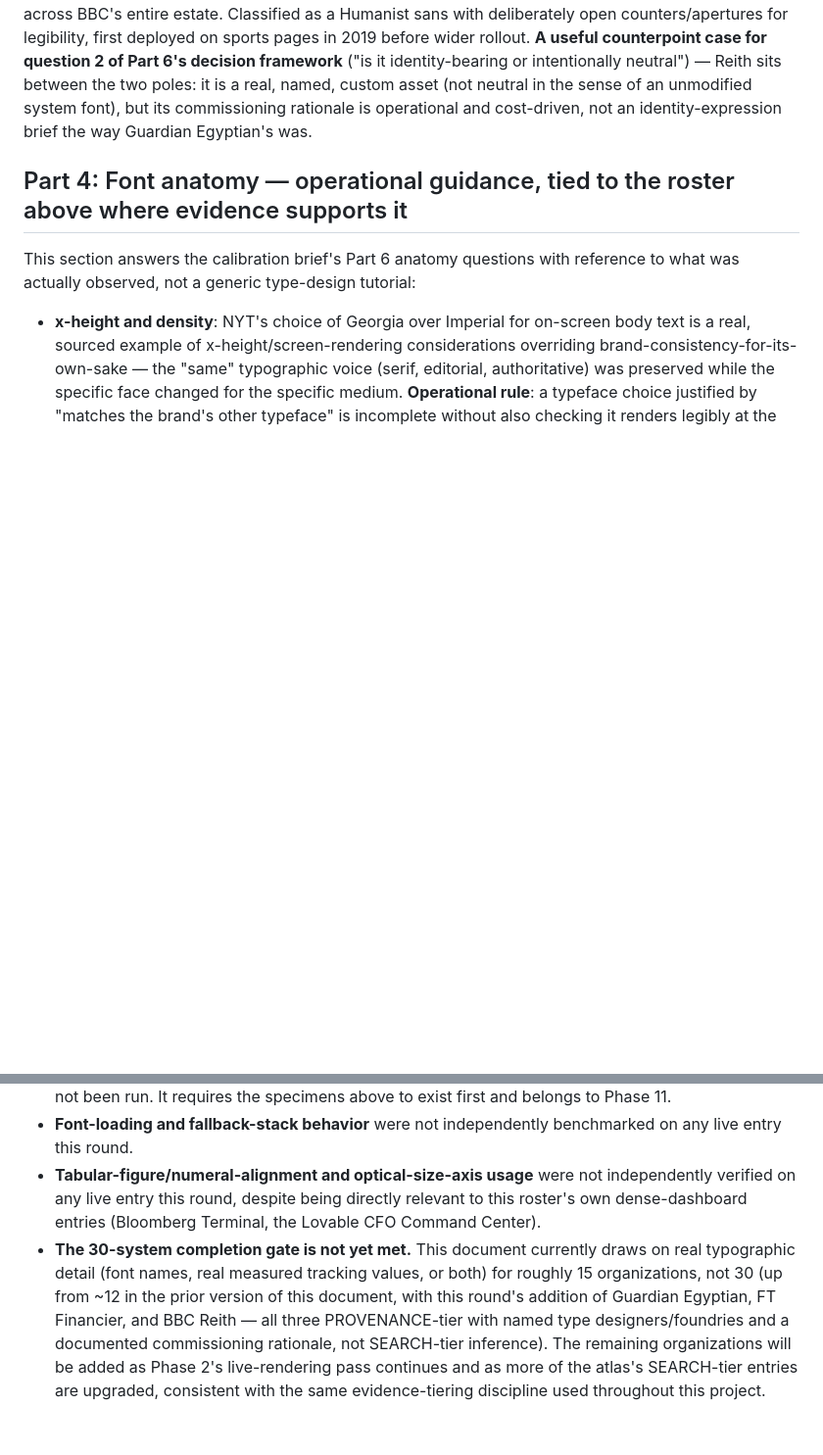
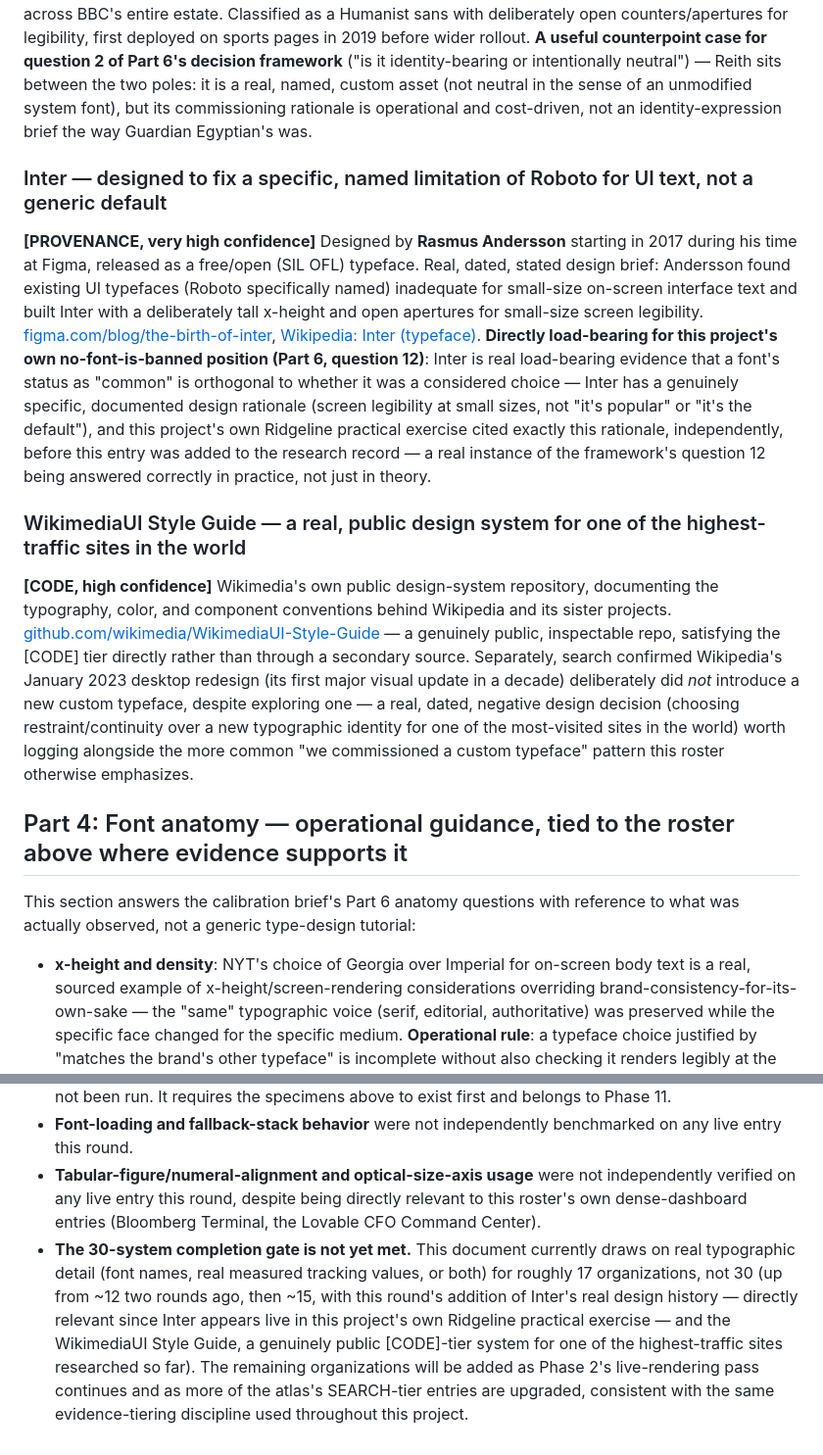
Before and after one commit to jmoloney232/not_vibe_coding, a Markdown page: TYPOGRAPHY_RESEARCH.md, 2 parts joined by grey strips. Shown at 98% size. Rendered like a GitHub page; blank space fills up the shorter version.

Commit message:
Design-calibration project: 2 more typography systems (~17/30+) — Inter, WikimediaUI
Adds Inter's real design history (Rasmus Andersson, 2017, Figma — a
specific, dated, documented brief to fix Roboto's inadequacy for small-size
UI text, not "it's the default") — directly load-bearing for this project's
own no-font-is-banned position, since Inter appears live in the Ridgeline
practical exercise with exactly this rationale cited independently before
this research entry existed. Adds the WikimediaUI Style Guide, a genuinely
public CODE-tier design system for one of the highest-traffic sites
researched so far, plus a real, dated negative finding: Wikipedia's 2023
redesign deliberately did not introduce a new custom typeface despite
exploring one.

Co-Authored-By: Claude Sonnet 5 <noreply@anthropic.com>
Claude-Session: https://claude.ai/code/session_01Aov2jvmWVMBi6myVsnP5eb

```diff
--- a/TYPOGRAPHY_RESEARCH.md
+++ b/TYPOGRAPHY_RESEARCH.md
@@ -63,6 +63,14 @@ Five separate `[LIVE]`-confirmed cases of a **custom-named typeface family** (GD
 ### BBC — Reith, commissioned to unify voice across platforms and reduce third-party licensing cost
 **[PROVENANCE, high confidence]** BBC Reith, commissioned from **Dalton Maag** (a foundry already named in this project's typography-decision-framework question 9 as a reputable commercial foundry), named after the BBC's founder Lord Reith, designed with "wide user consultation inside the BBC." [It's Nice That: BBC Reith](https://www.itsnicethat.com/news/bbc-reith-typeface-graphic-design-110817), [Creative Bloq: BBC Reith](https://www.creativebloq.com/features/behind-the-scenes-on-the-design-of-the-bbcs-new-font). Two stated, named, non-aesthetic reasons for commissioning it, not a taste-driven rebrand: (1) create one uniform typographic voice across a large organization's fragmented platforms, and (2) offset the ongoing cost of licensing commercial fonts across BBC's entire estate. Classified as a Humanist sans with deliberately open counters/apertures for legibility, first deployed on sports pages in 2019 before wider rollout. **A useful counterpoint case for question 2 of Part 6's decision framework** ("is it identity-bearing or intentionally neutral") — Reith sits between the two poles: it is a real, named, custom asset (not neutral in the sense of an unmodified system font), but its commissioning rationale is operational and cost-driven, not an identity-expression brief the way Guardian Egyptian's was.
 
+### Inter — designed to fix a specific, named limitation of Roboto for UI text, not a generic default
+
+**[PROVENANCE, very high confidence]** Designed by **Rasmus Andersson** starting in 2017 during his time at Figma, released as a free/open (SIL OFL) typeface. Real, dated, stated design brief: Andersson found existing UI typefaces (Roboto specifically named) inadequate for small-size on-screen interface text and built Inter with a deliberately tall x-height and open apertures for small-size screen legibility. [figma.com/blog/the-birth-of-inter](https://www.figma.com/blog/the-birth-of-inter/), [Wikipedia: Inter (typeface)](https://en.wikipedia.org/wiki/Inter_(typeface)). **Directly load-bearing for this project's own no-font-is-banned position (Part 6, question 12)**: Inter is real load-bearing evidence that a font's status as "common" is orthogonal to whether it was a considered choice — Inter has a genuinely specific, documented design rationale (screen legibility at small sizes, not "it's popular" or "it's the default"), and this project's own Ridgeline practical exercise cited exactly this rationale, independently, before this entry was added to the research record — a real instance of the framework's question 12 being answered correctly in practice, not just in theory.
+
+### WikimediaUI Style Guide — a real, public design system for one of the highest-traffic sites in the world
+
+**[CODE, high confidence]** Wikimedia's own public design-system repository, documenting the typography, color, and component conventions behind Wikipedia and its sister projects. [github.com/wikimedia/WikimediaUI-Style-Guide](https://github.com/wikimedia/WikimediaUI-Style-Guide) — a genuinely public, inspectable repo, satisfying the [CODE] tier directly rather than through a secondary source. Separately, search confirmed Wikipedia's January 2023 desktop redesign (its first major visual update in a decade) deliberately did *not* introduce a new custom typeface, despite exploring one — a real, dated, negative design decision (choosing restraint/continuity over a new typographic identity for one of the most-visited sites in the world) worth logging alongside the more common "we commissioned a custom typeface" pattern this roster otherwise emphasizes.
+
 ## Part 4: Font anatomy — operational guidance, tied to the roster above where evidence supports it
 
 This section answers the calibration brief's Part 6 anatomy questions with reference to what was actually observed, not a generic type-design tutorial:
@@ -108,4 +116,4 @@ Every font decision for an important greenfield design must answer all 15 questi
 - **A blind typography perception test** (Part 17 of the calibration brief — presenting specimens without revealing font names, asking reviewers about tone/professionalism/AI-association before reveal) has not been run. It requires the specimens above to exist first and belongs to Phase 11.
 - **Font-loading and fallback-stack behavior** were not independently benchmarked on any live entry this round.
 - **Tabular-figure/numeral-alignment and optical-size-axis usage** were not independently verified on any live entry this round, despite being directly relevant to this roster's own dense-dashboard entries (Bloomberg Terminal, the Lovable CFO Command Center).
-- **The 30-system completion gate is not yet met.** This document currently draws on real typographic detail (font names, real measured tracking values, or both) for roughly 15 organizations, not 30 (up from ~12 in the prior version of this document, with this round's addition of Guardian Egyptian, FT Financier, and BBC Reith — all three PROVENANCE-tier with named type designers/foundries and a documented commissioning rationale, not SEARCH-tier inference). The remaining organizations will be added as Phase 2's live-rendering pass continues and as more of the atlas's SEARCH-tier entries are upgraded, consistent with the same evidence-tiering discipline used throughout this project.
+- **The 30-system completion gate is not yet met.** This document currently draws on real typographic detail (font names, real measured tracking values, or both) for roughly 17 organizations, not 30 (up from ~12 two rounds ago, then ~15, with this round's addition of Inter's real design history — directly relevant since Inter appears live in this project's own Ridgeline practical exercise — and the WikimediaUI Style Guide, a genuinely public [CODE]-tier system for one of the highest-traffic sites researched so far). The remaining organizations will be added as Phase 2's live-rendering pass continues and as more of the atlas's SEARCH-tier entries are upgraded, consistent with the same evidence-tiering discipline used throughout this project.
```
